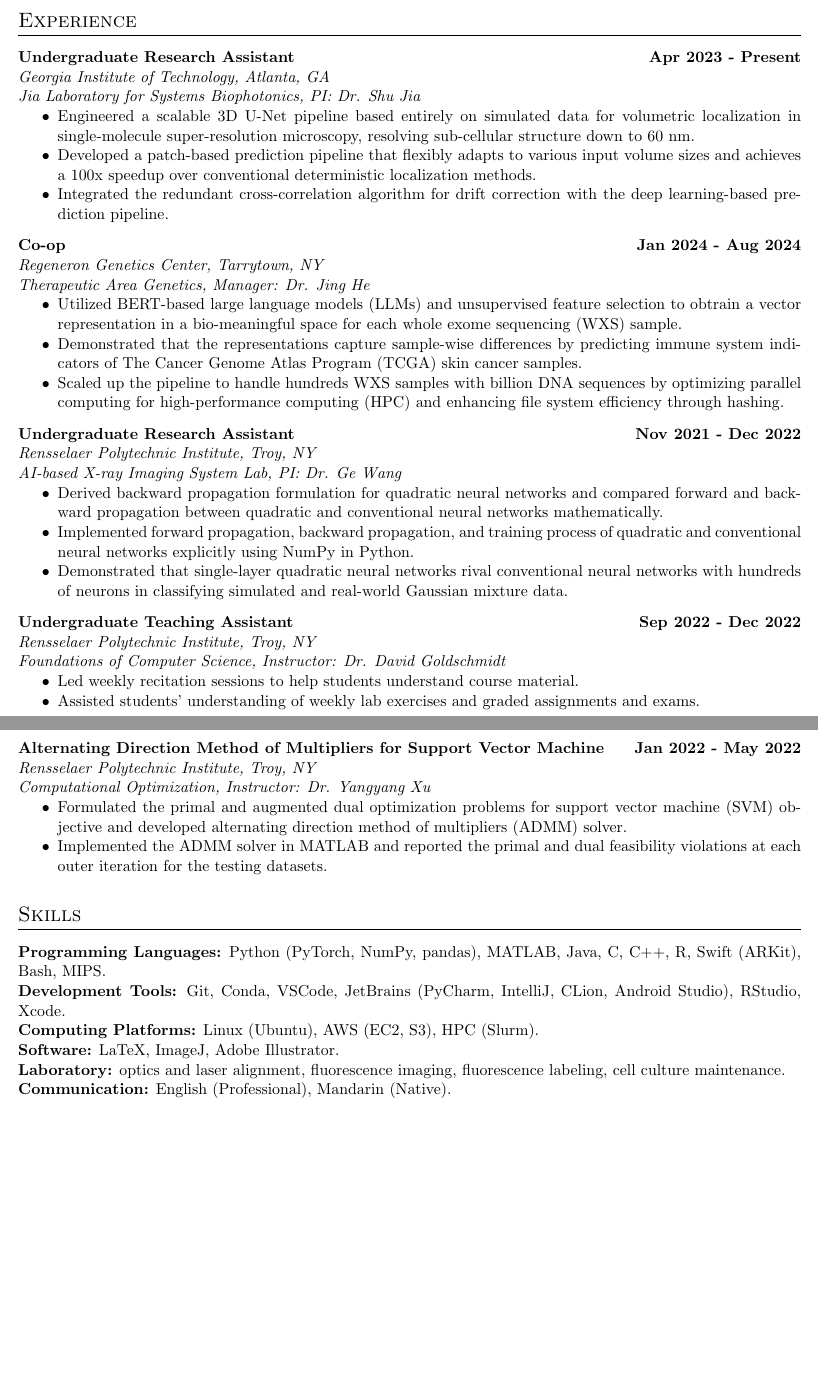
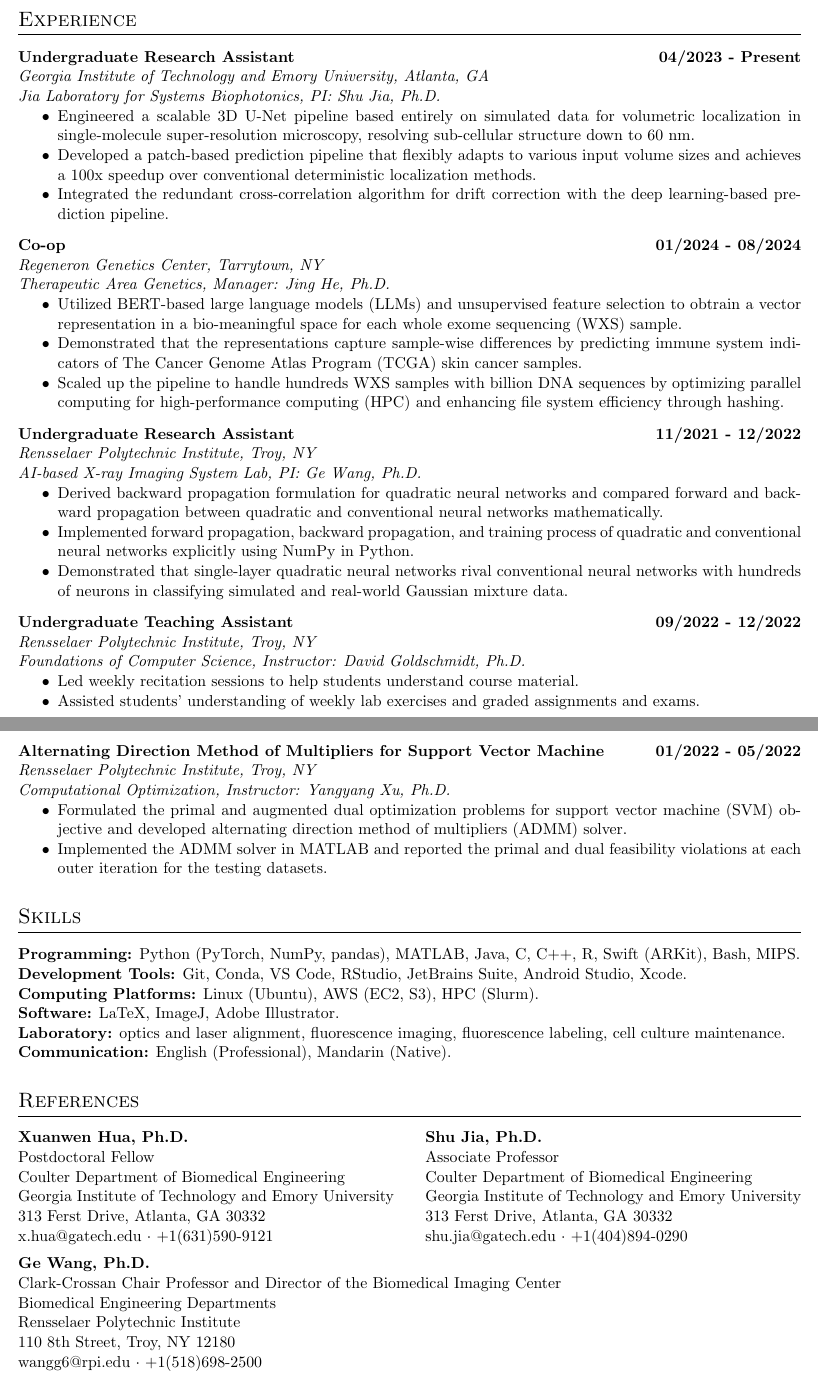
Before and after one commit to tianrui-qi/tianrui-qi, a LaTeX CV (cv.tex): two parts of pages 1 and 2 of 2, joined at a grey line, cut so that both start at the same text, the shorter picture padded with empty space. Compiled offline with pdfLaTeX.

Commit message:
CV: add references section

```diff
--- a/cv.tex
+++ b/cv.tex
@@ -84,22 +63,9 @@
 \section{Experience}
 
 
-    % \textbf{Startup Founder} \hfill
-    % \textbf{Aug 2024 - Present} \\
-    % \textit{Georgia Institute of Technology, Atlanta, GA} \\
-    % \textit{CREATE-X Idea to Prototype, Mentor: Dr. Xuanwen Hua}
-    % \begin{itemize}
-    %     \item Conceptualizing an AR platform that simulates interactions with 2D surfaces in a 3D space.
-    %     \item Exploring Apple's AR platforms and ARKit and gathering user feedback to identify potential applications.
-    %     \item Developing an iOS app that transforms a 3D space into 2D canvas for creation and projects back for viewing.
-    % \end{itemize}
-
-    % \subsectionvspace
-
-    \textbf{Undergraduate Research Assistant} \hfill
-    \textbf{Apr 2023 - Present} \\
-    \textit{Georgia Institute of Technology, Atlanta, GA} \\
-    \textit{Jia Laboratory for Systems Biophotonics, PI: Dr. Shu Jia}
+    \textbf{Undergraduate Research Assistant \hfill 04/2023 - Present} \\
+    \textit{Georgia Institute of Technology and Emory University, Atlanta, GA} \\
+    \textit{Jia Laboratory for Systems Biophotonics, PI: Shu Jia, Ph.D.}
     \begin{itemize}
         \item Engineered a scalable 3D U-Net pipeline based entirely on simulated data for volumetric localization in single-molecule super-resolution microscopy, resolving sub-cellular structure down to 60 nm.
         \item Developed a patch-based prediction pipeline that flexibly adapts to various input volume sizes and achieves a 100x speedup over conventional deterministic localization methods.
@@ -108,10 +74,9 @@
 
     \subsectionvspace
 
-    \textbf{Co-op} \hfill
-    \textbf{Jan 2024 - Aug 2024} \\
+    \textbf{Co-op \hfill 01/2024 - 08/2024} \\
     \textit{Regeneron Genetics Center, Tarrytown, NY} \\
-    \textit{Therapeutic Area Genetics, Manager: Dr. Jing He}
+    \textit{Therapeutic Area Genetics, Manager: Jing He, Ph.D.}
     \begin{itemize}
         \item Utilized BERT-based large language models (LLMs) and unsupervised feature selection to obtrain a vector representation in a bio-meaningful space for each whole exome sequencing (WXS) sample.
         \item Demonstrated that the representations capture sample-wise differences by predicting immune system indicators of The Cancer Genome Atlas Program (TCGA) skin cancer samples.
@@ -120,10 +85,9 @@
 
     \subsectionvspace
 
-    \textbf{Undergraduate Research Assistant} \hfill
-    \textbf{Nov 2021 - Dec 2022} \\
+    \textbf{Undergraduate Research Assistant \hfill 11/2021 - 12/2022} \\
     \textit{Rensselaer Polytechnic Institute, Troy, NY} \\
-    \textit{AI-based X-ray Imaging System Lab, PI: Dr. Ge Wang}
+    \textit{AI-based X-ray Imaging System Lab, PI: Ge Wang, Ph.D.}
     \begin{itemize}
         \item Derived backward propagation formulation for quadratic neural networks and compared forward and backward propagation between quadratic and conventional neural networks mathematically.
         \item Implemented forward propagation, backward propagation, and training process of quadratic and conventional neural networks explicitly using NumPy in Python.
@@ -132,10 +96,9 @@
 
     \subsectionvspace
 
-    \textbf{Undergraduate Teaching Assistant} \hfill
-    \textbf{Sep 2022 - Dec 2022} \\
+    \textbf{Undergraduate Teaching Assistant \hfill 09/2022 - 12/2022} \\
     \textit{Rensselaer Polytechnic Institute, Troy, NY} \\
-    \textit{Foundations of Computer Science, Instructor: Dr. David Goldschmidt}
+    \textit{Foundations of Computer Science, Instructor: David Goldschmidt, Ph.D.}
     \begin{itemize}
         \item Led weekly recitation sessions to help students understand course material.
         \item Assisted students' understanding of weekly lab exercises and graded assignments and exams.
@@ -170,10 +146,9 @@
 
     \subsectionvspace
 
-    \textbf{Alternating Direction Method of Multipliers for Support Vector Machine} \hfill
-    \textbf{Jan 2022 - May 2022} \\
+    \textbf{Alternating Direction Method of Multipliers for Support Vector Machine \hfill 01/2022 - 05/2022} \\
     \textit{Rensselaer Polytechnic Institute, Troy, NY} \\
-    \textit{Computational Optimization, Instructor: Dr. Yangyang Xu}
+    \textit{Computational Optimization, Instructor: Yangyang Xu, Ph.D.}
     \begin{itemize}
         \item Formulated the primal and augmented dual optimization problems for support vector machine (SVM) objective and developed alternating direction method of multipliers (ADMM) solver.
         \item Implemented the ADMM solver in MATLAB and reported the primal and dual feasibility violations at each outer iteration for the testing datasets.
@@ -205,12 +178,45 @@
 \section{Skills}
 
 
-    \textbf{Programming Languages:} Python (PyTorch, NumPy, pandas), MATLAB, Java, C, C++, R, Swift (ARKit), Bash, MIPS. \\
-    \textbf{Development Tools:} Git, Conda, VSCode, JetBrains (PyCharm, IntelliJ, CLion, Android Studio), RStudio, Xcode. \\
+    \textbf{Programming:} Python (PyTorch, NumPy, pandas), MATLAB, Java, C, C++, R, Swift (ARKit), Bash, MIPS. \\
+    \textbf{Development Tools:} Git, Conda, VS Code, RStudio, JetBrains Suite, Android Studio, Xcode. \\
     \textbf{Computing Platforms:} Linux (Ubuntu), AWS (EC2, S3), HPC (Slurm). \\
     \textbf{Software:} LaTeX, ImageJ, Adobe Illustrator. \\
     \textbf{Laboratory:} optics and laser alignment, fluorescence imaging, fluorescence labeling, cell culture maintenance. \\
     \textbf{Communication:} English (Professional), Mandarin (Native).
 
 
+\section{References}
+
+
+    \begin{minipage}[t]{0.48\textwidth}
+        \textbf{Xuanwen Hua, Ph.D.} \\
+        Postdoctoral Fellow \\
+        Coulter Department of Biomedical Engineering \\
+        Georgia Institute of Technology and Emory University \\
+        313 Ferst Drive, Atlanta, GA 30332 \\
+        x.hua@gatech.edu $\cdot$ +1(631)590-9121
+    \end{minipage}%
+    \begin{minipage}[t]{0.04\textwidth}
+        \
+    \end{minipage}%
+    \begin{minipage}[t]{0.48\textwidth}
+        \textbf{Shu Jia, Ph.D.} \\
+        Associate Professor \\
+        Coulter Department of Biomedical Engineering \\
+        Georgia Institute of Technology and Emory University \\
+        313 Ferst Drive, Atlanta, GA 30332 \\
+        shu.jia@gatech.edu $\cdot$ +1(404)894-0290
+    \end{minipage}
+
+    \subsectionvspace
+
+    \textbf{Ge Wang, Ph.D.} \\
+    Clark-Crossan Chair Professor and Director of the Biomedical Imaging Center \\
+    Biomedical Engineering Departments \\
+    Rensselaer Polytechnic Institute \\
+    110 8th Street, Troy, NY 12180 \\
+    wangg6@rpi.edu $\cdot$ +1(518)698-2500
+
+
 \end{document}
```
Also changed, not shown: cv.pdf, cv.tex (74 more changed lines).
